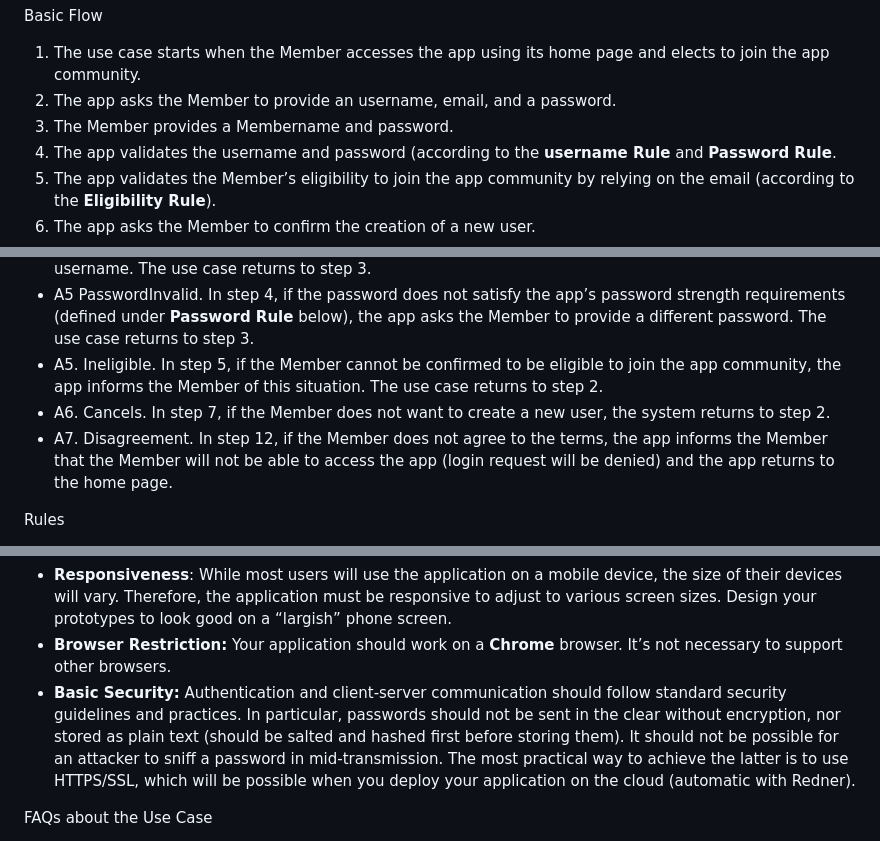
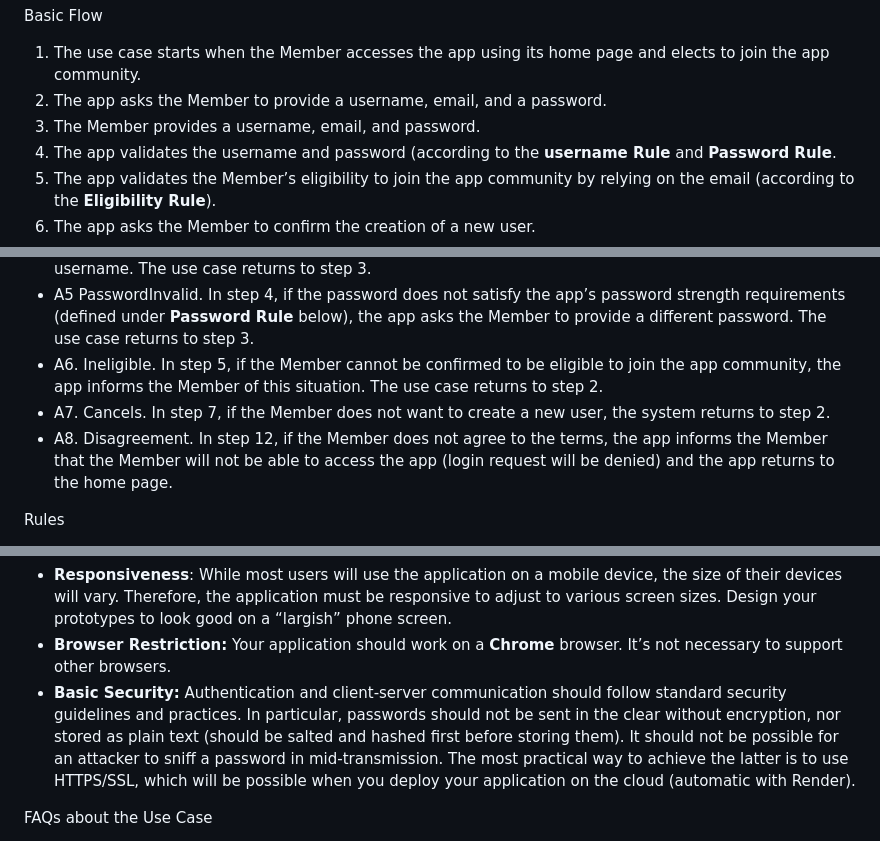
Before and after one commit to cmu-fse/s26-fse-scottygo, a Markdown page: docs/UC/UC_Register.md, 3 parts joined by grey strips. Rendered like a GitHub page.

Commit message:
Apply suggestions from code review
typos

Co-authored-by: Copilot <175728472+Copilot@users.noreply.github.com>

```diff
--- a/docs/UC/UC_Register.md
+++ b/docs/UC/UC_Register.md
@@ -13,8 +13,8 @@ Flow of Events
 Basic Flow
 
 1. The use case starts when the Member accesses the app using its home page and elects to join the app community.
-2. The app asks the Member to provide an username, email, and a password.
-3. The Member provides a Membername and password.
+2. The app asks the Member to provide a username, email, and a password.
+3. The Member provides a username, email, and password.
 4. The app validates the username and password (according to the **username Rule** and **Password Rule**.
 5. The app  validates the Member’s eligibility to join the app community by relying on the email (according to the **Eligibility Rule**).
 6. The app asks the Member to confirm the creation of a new user.
@@ -34,9 +34,9 @@ Alternative Flows \[all mandatory\]
 * A3 MemberExists. In step 4, if the username already exists, but the password is incorrect (does not match the existing username), the app informs the Member that they need to re-enter the username and/or password. The use case returns to step 3\.
 * A4 UsernameInvalid. In step 4, if the username does not satisfy the app’s username selection requirements (defined under Username Rule below), the system asks the Member to provide a different username. The use case returns to step 3\.
 * A5 PasswordInvalid. In step 4, if the password does not satisfy the app’s password strength requirements (defined under **Password Rule** below), the app asks the Member to provide a different password. The use case returns to step 3\.
-* A5. Ineligible. In step 5, if the Member cannot be confirmed to be eligible to join the app community, the app informs the Member of this situation. The use case returns to step 2\.
-* A6. Cancels. In step 7, if the Member does not want to create a new user, the system returns to step 2\.
-* A7. Disagreement. In step 12, if the Member does not agree to the terms, the app informs the Member that the Member will not be able to access the app (login request will be denied) and the app returns to the home page.
+* A6. Ineligible. In step 5, if the Member cannot be confirmed to be eligible to join the app community, the app informs the Member of this situation. The use case returns to step 2\.
+* A7. Cancels. In step 7, if the Member does not want to create a new user, the system returns to step 2\.
+* A8. Disagreement. In step 12, if the Member does not agree to the terms, the app informs the Member that the Member will not be able to access the app (login request will be denied) and the app returns to the home page.
 
 Rules
 
@@ -49,7 +49,7 @@ Implementation Notes
 
 * **Responsiveness**: While most users will use the application on a mobile device, the size of their devices will vary. Therefore, the application must be responsive to adjust to various screen sizes. Design your prototypes to look good on a “largish” phone screen.
 * **Browser Restriction:** Your application should work on a **Chrome** browser. It’s not necessary to support other browsers.
-* **Basic Security:** Authentication and client-server communication should follow standard security guidelines and practices. In particular, passwords should not be sent in the clear without encryption, nor stored as plain text (should be salted and hashed first before storing them). It should not be possible for an attacker to sniff a password in mid-transmission. The most practical way to achieve the latter is to use HTTPS/SSL, which will be possible when you deploy your application on the cloud (automatic with Redner).
+* **Basic Security:** Authentication and client-server communication should follow standard security guidelines and practices. In particular, passwords should not be sent in the clear without encryption, nor stored as plain text (should be salted and hashed first before storing them). It should not be possible for an attacker to sniff a password in mid-transmission. The most practical way to achieve the latter is to use HTTPS/SSL, which will be possible when you deploy your application on the cloud (automatic with Render).
 
 FAQs about the Use Case
 
```
